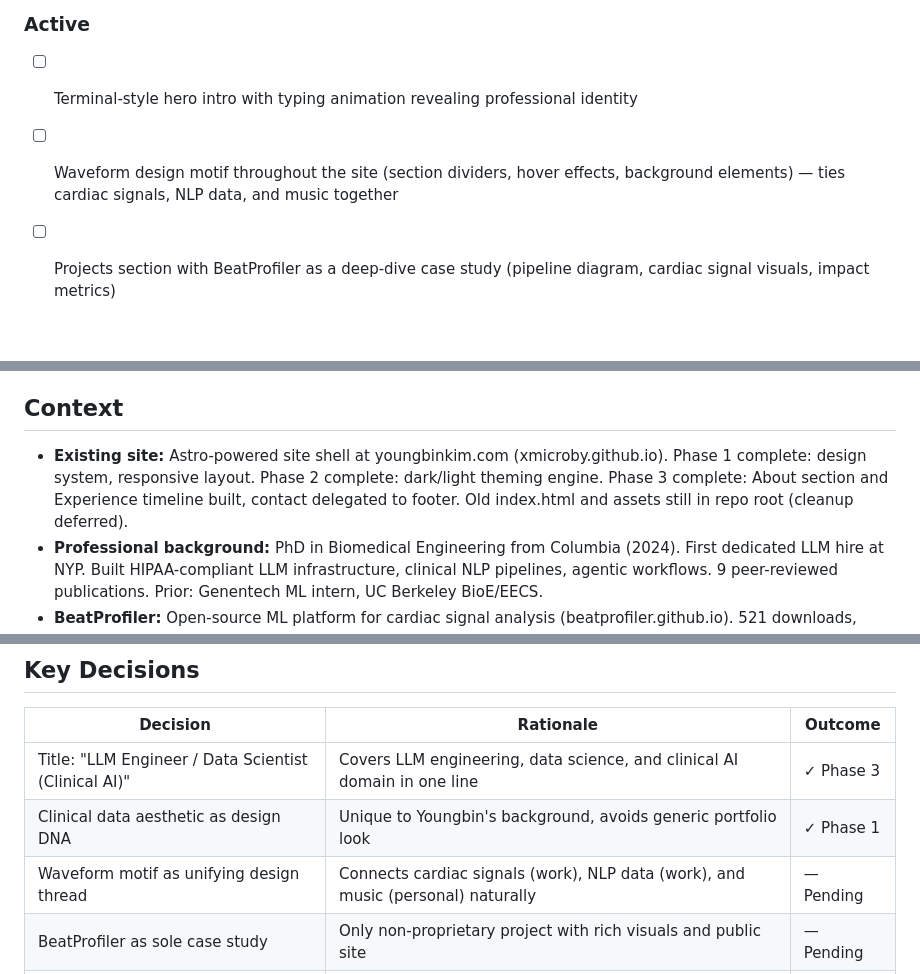
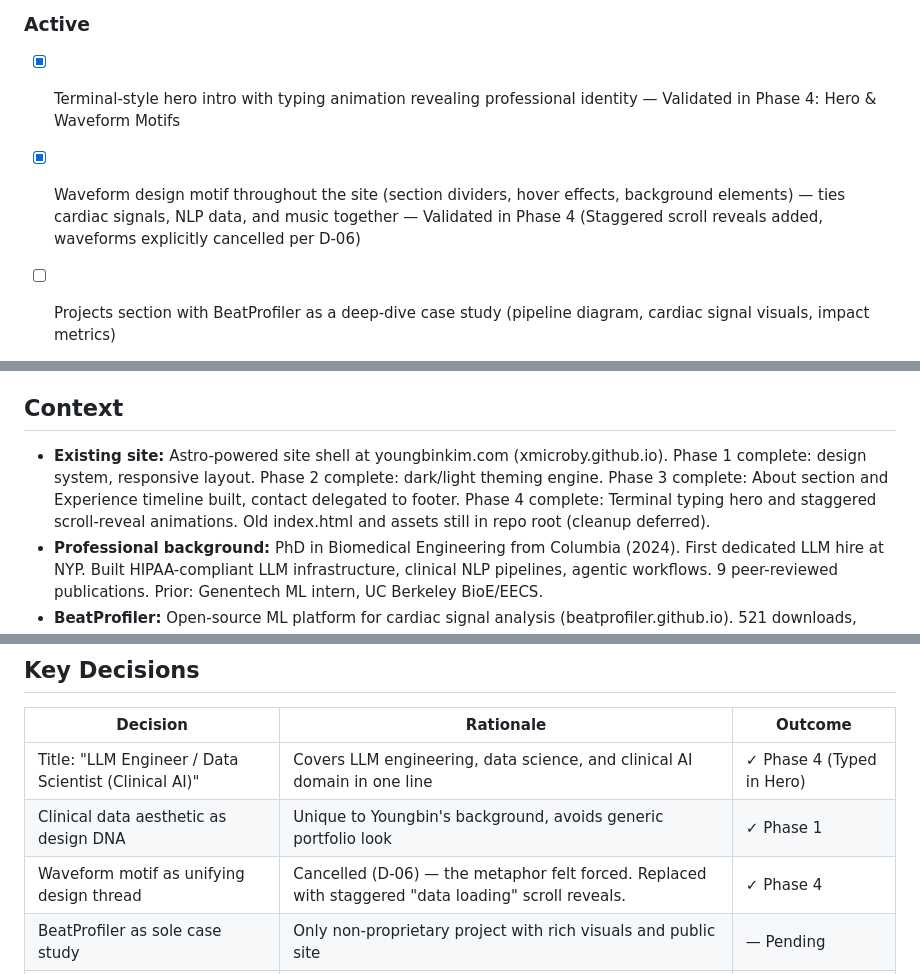
Before and after one commit to xmicroby/xmicroby.github.io, a Markdown page: .planning/PROJECT.md, 3 parts joined by grey strips. Drawn GitHub-style; blank space fills up the shorter version.

Commit message:
docs(phase-04): evolve PROJECT.md after phase completion

```diff
--- a/.planning/PROJECT.md
+++ b/.planning/PROJECT.md
@@ -22,9 +22,9 @@ Visitors immediately understand who Youngbin is professionally (clinical AI / LL
 
 ### Active
 
-- [ ] Terminal-style hero intro with typing animation revealing professional identity
+- [x] Terminal-style hero intro with typing animation revealing professional identity — Validated in Phase 4: Hero & Waveform Motifs
 
-- [ ] Waveform design motif throughout the site (section dividers, hover effects, background elements) — ties cardiac signals, NLP data, and music together
+- [x] Waveform design motif throughout the site (section dividers, hover effects, background elements) — ties cardiac signals, NLP data, and music together — Validated in Phase 4 (Staggered scroll reveals added, waveforms explicitly cancelled per D-06)
 - [ ] Projects section with BeatProfiler as a deep-dive case study (pipeline diagram, cardiac signal visuals, impact metrics)
 - [ ] Hobby easter eggs: YNYC choir link (ynyc.org), biking/travel touches — discoverable, not prominent
 - [ ] Responsive design refinement (content-level responsive testing across breakpoints)
@@ -40,7 +40,7 @@ Visitors immediately understand who Youngbin is professionally (clinical AI / LL
 
 ## Context
 
-- **Existing site:** Astro-powered site shell at youngbinkim.com (xmicroby.github.io). Phase 1 complete: design system, responsive layout. Phase 2 complete: dark/light theming engine. Phase 3 complete: About section and Experience timeline built, contact delegated to footer. Old index.html and assets still in repo root (cleanup deferred).
+- **Existing site:** Astro-powered site shell at youngbinkim.com (xmicroby.github.io). Phase 1 complete: design system, responsive layout. Phase 2 complete: dark/light theming engine. Phase 3 complete: About section and Experience timeline built, contact delegated to footer. Phase 4 complete: Terminal typing hero and staggered scroll-reveal animations. Old index.html and assets still in repo root (cleanup deferred).
 - **Professional background:** PhD in Biomedical Engineering from Columbia (2024). First dedicated LLM hire at NYP. Built HIPAA-compliant LLM infrastructure, clinical NLP pipelines, agentic workflows. 9 peer-reviewed publications. Prior: Genentech ML intern, UC Berkeley BioE/EECS.
 - **BeatProfiler:** Open-source ML platform for cardiac signal analysis (beatprofiler.github.io). 521 downloads, adopted at Harvard/MIT/Cornell/Columbia. IEEE published. Rich visual content available (cardiac waveforms, video analysis, pipeline diagrams).
 - **Personal interests:** Member of Young New Yorkers' Chorus (ynyc.org), biking, traveling, singing.
@@ -58,9 +58,9 @@ Visitors immediately understand who Youngbin is professionally (clinical AI / LL
 
 | Decision | Rationale | Outcome |
 |----------|-----------|---------|
-| Title: "LLM Engineer / Data Scientist (Clinical AI)" | Covers LLM engineering, data science, and clinical AI domain in one line | ✓ Phase 3 |
+| Title: "LLM Engineer / Data Scientist (Clinical AI)" | Covers LLM engineering, data science, and clinical AI domain in one line | ✓ Phase 4 (Typed in Hero) |
 | Clinical data aesthetic as design DNA | Unique to Youngbin's background, avoids generic portfolio look | ✓ Phase 1 |
-| Waveform motif as unifying design thread | Connects cardiac signals (work), NLP data (work), and music (personal) naturally | — Pending |
+| Waveform motif as unifying design thread | Cancelled (D-06) — the metaphor felt forced. Replaced with staggered "data loading" scroll reveals. | ✓ Phase 4 |
 | BeatProfiler as sole case study | Only non-proprietary project with rich visuals and public site | — Pending |
 | Dark/light mode | Adds personality (lab at night vs clinical clean) and modern UX | ✓ Phase 2 |
 | Static site on GitHub Pages | Simple deployment, already configured, no backend needed | ✓ Phase 1 |
```
Also changed, not shown: other parts of .planning/PROJECT.md (+1 -1 lines).
